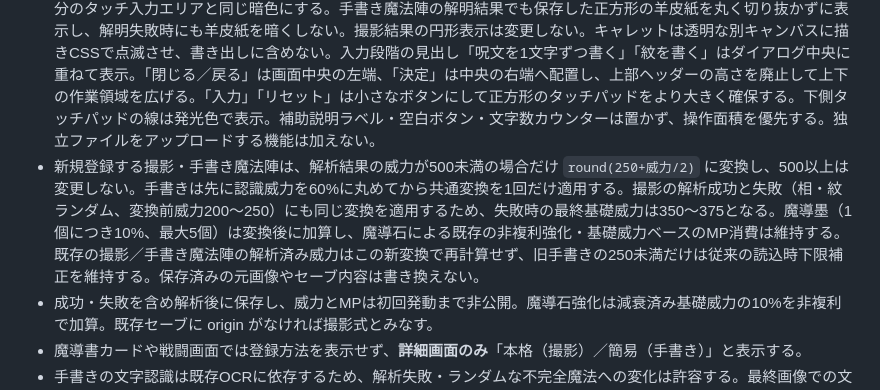
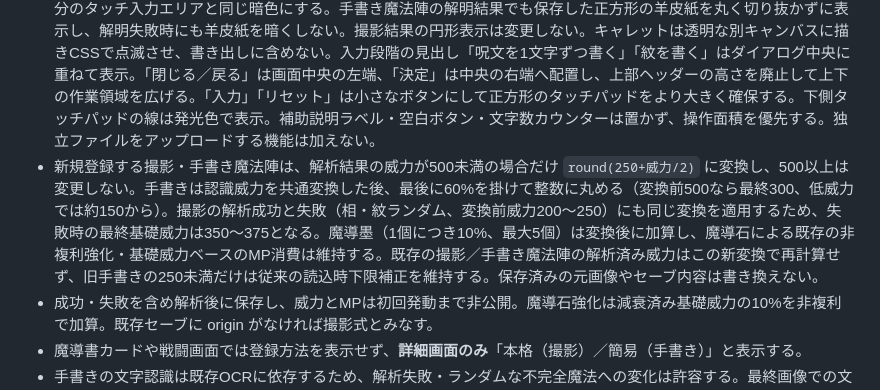
Before and after one commit to Katsuya100/magia-fantasy-larp-tool, a Markdown page: docs/DUNGEON-ATTACK-DESIGN.md, the part around the change. Drawn GitHub-style.

Commit message:
fix(dungeon): apply handwritten 60% after scaling (docs/DUNGEON-ATTACK-DESIGN.md)

```diff
--- a/docs/DUNGEON-ATTACK-DESIGN.md
+++ b/docs/DUNGEON-ATTACK-DESIGN.md
@@ -12,7 +12,7 @@
 - 呪文段階はPointer Eventsでタッチパッドに筆跡を蓄積。1文字描いて「入力」で環に転写し、**何も描かず「入力」を押すと空白文字**を確定する（専用空白ボタンなし）。最大32スロット。文字列は環の上中央を基準に中央揃えし、描いた文字を**横・縦とも同じ倍率**で転写して字形の縦横比を保持する。次の入力位置をキャレットで表示。◀／▶は確定した1文字単位でUndo・Redoし、未確定のペンの線は履歴に含めない。「クリア」は確認なしでタッチパッドの線のみ消し、環の確定済み文字や空白は残す。
 - 1回目の「決定」で紋段階へ。下半分は最大限広い**正方形タッチパッド**で、両段階とも薄い点線の十字を表示。紋段階はパッドの半径92%に内円相当の点線ガイドを表示し、「入力」を非表示。完成画像の内円は太めの線で、紋も従来より太い墨線として描画。リアルタイムで上半分に同期し、ガイドからのはみ出しは制限しない。外環・内環・呪文・紋の筆線は以前より約2割太く描画し、正方形のプレビューと保存JPEGで同じ線幅比率にする。紋段階のUndo・Redoはストローク単位、「クリア」は紋の線のみ全消去。下部の「クリア／入力」は小さくしてタッチパッドの描画面積を優先する。紋段階では左端の「戻る」が呪文入力へ戻るため、下部の「呪文へ戻る」は設けない。2回目の「決定」で画像を生成して解析登録。
 - 上半分のプレビューと1024px正方形JPEG書き出し画像には、サンプルを意識した薄いクリーム色の羊皮紙調の紙目・色むらと、濃い茶黒のかすれた筆跡を共通して描画する。**羊皮紙は魔法陣が入る正方形領域だけ**とし、その外側は下半分のタッチ入力エリアと同じ暗色にする。手書き魔法陣の解明結果でも保存した正方形の羊皮紙を丸く切り抜かずに表示し、解明失敗時にも羊皮紙を暗くしない。撮影結果の円形表示は変更しない。キャレットは透明な別キャンバスに描きCSSで点滅させ、書き出しに含めない。入力段階の見出し「呪文を1文字ずつ書く」「紋を書く」はダイアログ中央に重ねて表示。「閉じる／戻る」は画面中央の左端、「決定」は中央の右端へ配置し、上部ヘッダーの高さを廃止して上下の作業領域を広げる。「入力」「リセット」は小さなボタンにして正方形のタッチパッドをより大きく確保する。下側タッチパッドの線は発光色で表示。補助説明ラベル・空白ボタン・文字数カウンターは置かず、操作面積を優先する。独立ファイルをアップロードする機能は加えない。
-- 新規登録する撮影・手書き魔法陣は、解析結果の威力が500未満の場合だけ `round(250+威力/2)` に変換し、500以上は変更しない。手書きは先に認識威力を60%に丸めてから共通変換を1回だけ適用する。撮影の解析成功と失敗（相・紋ランダム、変換前威力200〜250）にも同じ変換を適用するため、失敗時の最終基礎威力は350〜375となる。魔導墨（1個につき10%、最大5個）は変換後に加算し、魔導石による既存の非複利強化・基礎威力ベースのMP消費は維持する。既存の撮影／手書き魔法陣の解析済み威力はこの新変換で再計算せず、旧手書きの250未満だけは従来の読込時下限補正を維持する。保存済みの元画像やセーブ内容は書き換えない。
+- 新規登録する撮影・手書き魔法陣は、解析結果の威力が500未満の場合だけ `round(250+威力/2)` に変換し、500以上は変更しない。手書きは認識威力を共通変換した後、最後に60%を掛けて整数に丸める（変換前500なら最終300、低威力では約150から）。撮影の解析成功と失敗（相・紋ランダム、変換前威力200〜250）にも同じ変換を適用するため、失敗時の最終基礎威力は350〜375となる。魔導墨（1個につき10%、最大5個）は変換後に加算し、魔導石による既存の非複利強化・基礎威力ベースのMP消費は維持する。既存の撮影／手書き魔法陣の解析済み威力はこの新変換で再計算せず、旧手書きの250未満だけは従来の読込時下限補正を維持する。保存済みの元画像やセーブ内容は書き換えない。
 - 成功・失敗を含め解析後に保存し、威力とMPは初回発動まで非公開。魔導石強化は減衰済み基礎威力の10%を非複利で加算。既存セーブに origin がなければ撮影式とみなす。
 - 魔導書カードや戦闘画面では登録方法を表示せず、**詳細画面のみ**「本格（撮影）／簡易（手書き）」と表示する。
 - 手書きの文字認識は既存OCRに依存するため、解析失敗・ランダムな不完全魔法への変化は許容する。最終画像での文字認識率は実機で検証する。
```
